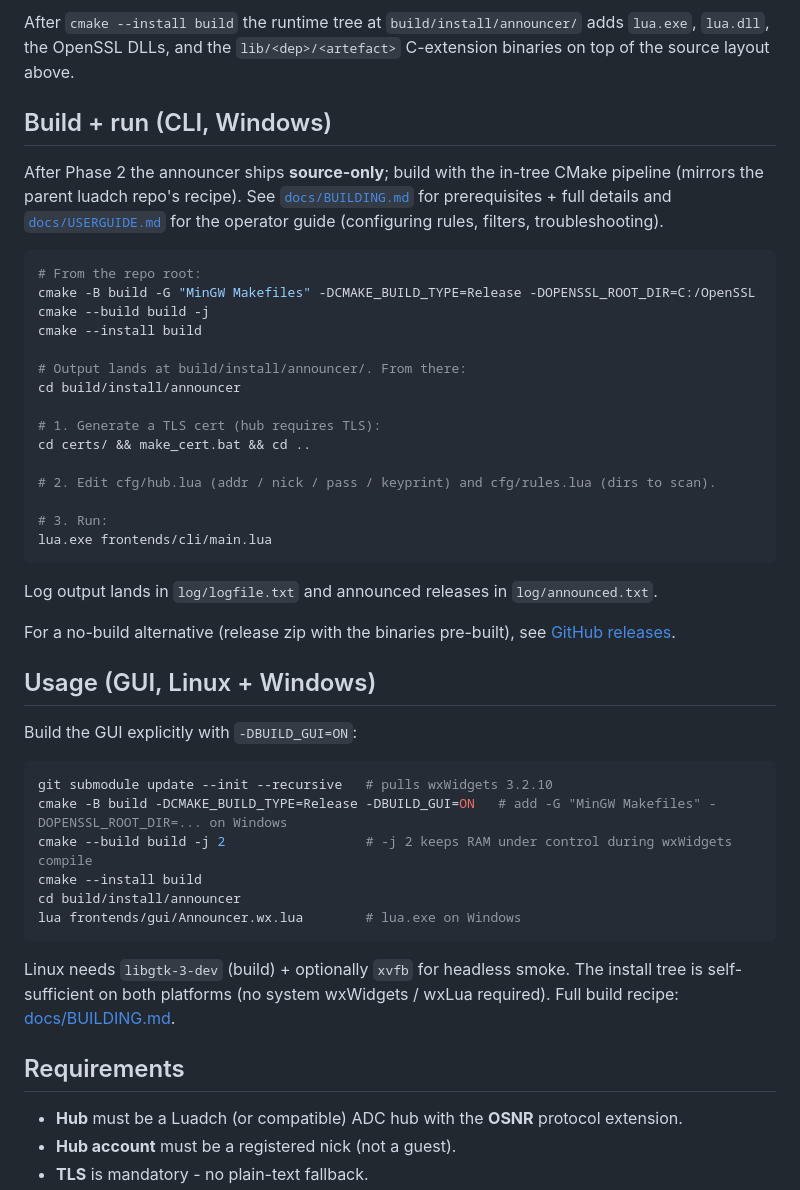
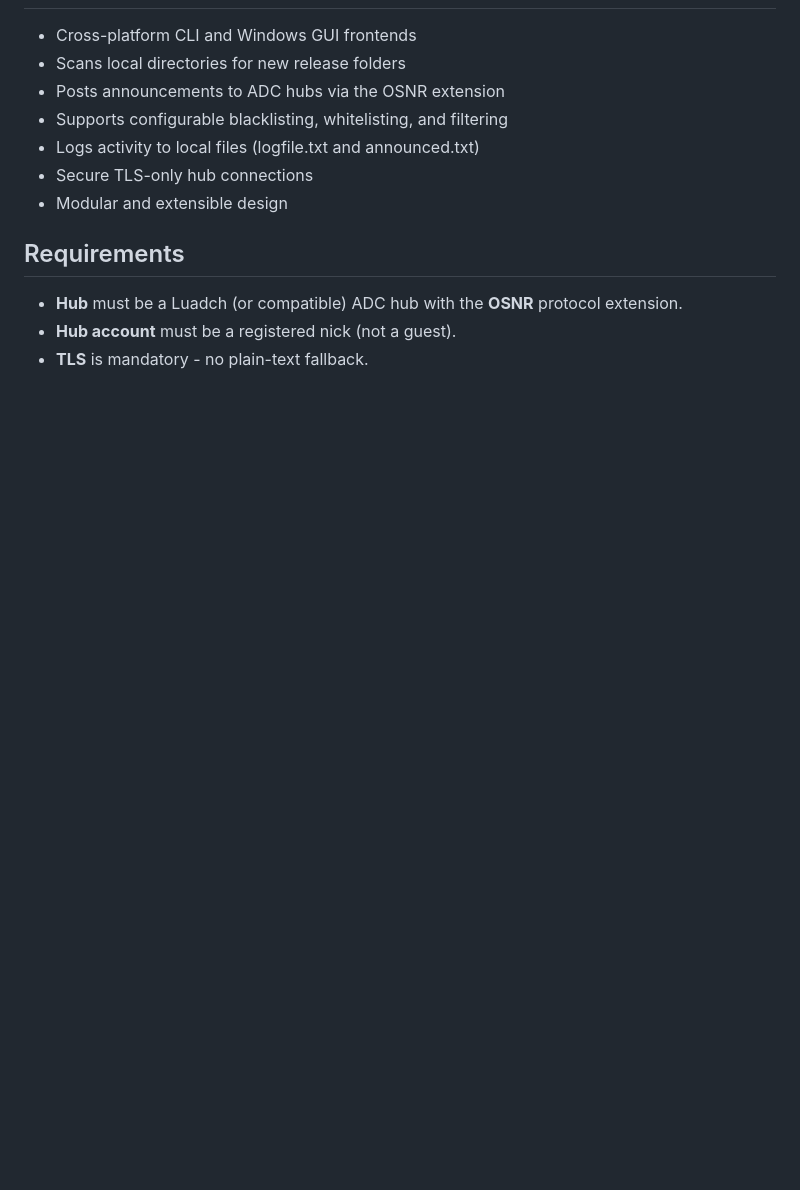
Before and after one commit to luadch-ng/announcer, a Markdown page: README.md, the part around one of its changes. Rendered like a GitHub page; blank space fills up the shorter version.

````diff
--- a/README.md
+++ b/README.md
@@ -67,52 +11,10 @@ log/          Empty runtime log dir (gitignored except .gitkeep).
-After `cmake --install build` the runtime tree at `build/install/announcer/`
-adds `lua.exe`, `lua.dll`, the OpenSSL DLLs, and the `lib/<dep>/<artefact>`
-C-extension binaries on top of the source layout above.
-
-## Build + run (CLI, Windows)
-
-After Phase 2 the announcer ships **source-only**; build with the in-tree
-CMake pipeline (mirrors the parent luadch repo's recipe). See
-[`docs/BUILDING.md`](docs/BUILDING.md) for prerequisites + full details
-and [`docs/USERGUIDE.md`](docs/USERGUIDE.md) for the operator guide
-(configuring rules, filters, troubleshooting).
-
-```sh
-# From the repo root:
-cmake -B build -G "MinGW Makefiles" -DCMAKE_BUILD_TYPE=Release -DOPENSSL_ROOT_DIR=C:/OpenSSL
-cmake --build build -j
-cmake --install build
-
-# Output lands at build/install/announcer/. From there:
-cd build/install/announcer
-
-# 1. Generate a TLS cert (hub requires TLS):
-cd certs/ && make_cert.bat && cd ..
-
-# 2. Edit cfg/hub.lua (addr / nick / pass / keyprint) and cfg/rules.lua (dirs to scan).
-
-# 3. Run:
-lua.exe frontends/cli/main.lua
-```
-
-Log output lands in `log/logfile.txt` and announced releases in `log/announced.txt`.
-
-For a no-build alternative (release zip with the binaries pre-built),
-see [GitHub releases](https://github.com/luadch-ng/announcer/releases).
-
-## Usage (GUI, Linux + Windows)
-
-Build the GUI explicitly with `-DBUILD_GUI=ON`:
-
-```sh
-git submodule update --init --recursive   # pulls wxWidgets 3.2.10
-cmake -B build -DCMAKE_BUILD_TYPE=Release -DBUILD_GUI=ON   # add -G "MinGW Makefiles" -DOPENSSL_ROOT_DIR=... on Windows
-cmake --build build -j 2                  # -j 2 keeps RAM under control during wxWidgets compile
-cmake --install build
-cd build/install/announcer
-lua frontends/gui/Announcer.wx.lua        # lua.exe on Windows
-```
-
-Linux needs `libgtk-3-dev` (build) + optionally `xvfb` for headless smoke. The install tree is self-sufficient on both platforms (no system wxWidgets / wxLua required). Full build recipe: [docs/BUILDING.md](docs/BUILDING.md).
+- Cross-platform CLI and Windows GUI frontends
+- Scans local directories for new release folders
+- Posts announcements to ADC hubs via the OSNR extension
+- Supports configurable blacklisting, whitelisting, and filtering
+- Logs activity to local files (logfile.txt and announced.txt)
+- Secure TLS-only hub connections
+- Modular and extensible design
 
 ## Requirements
 
````
Also changed, not shown: other parts of README.md (+4 -59 lines).
